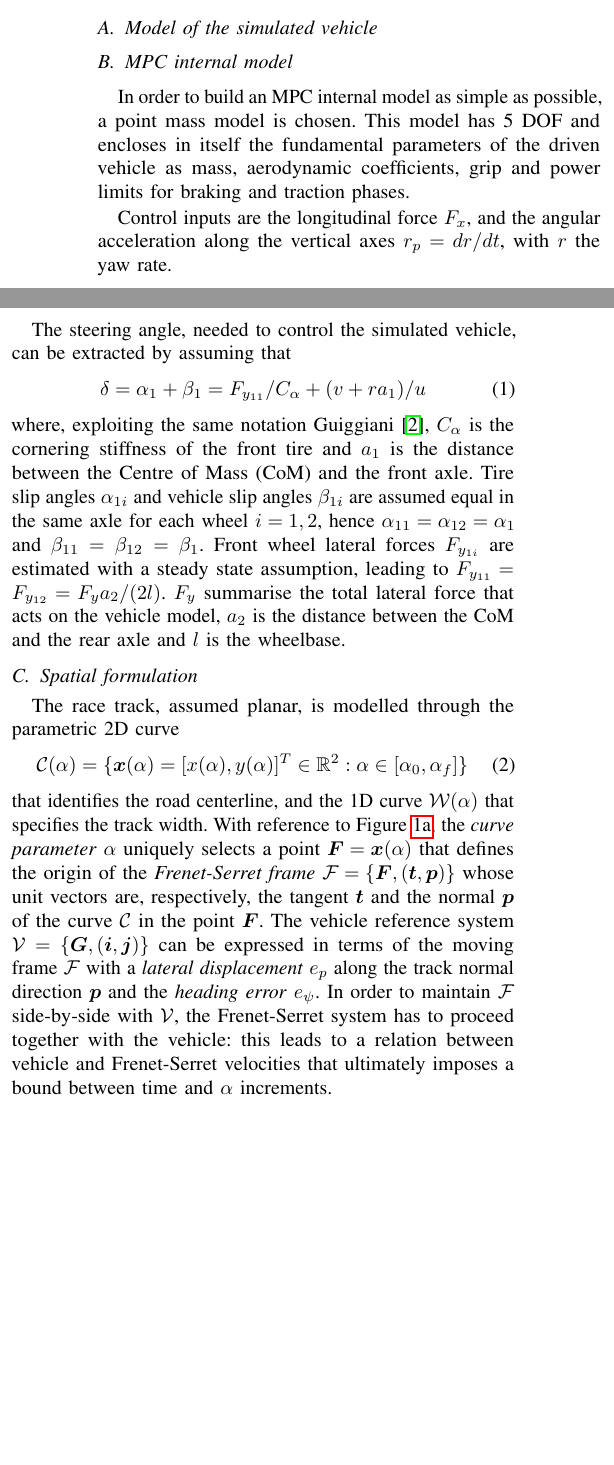
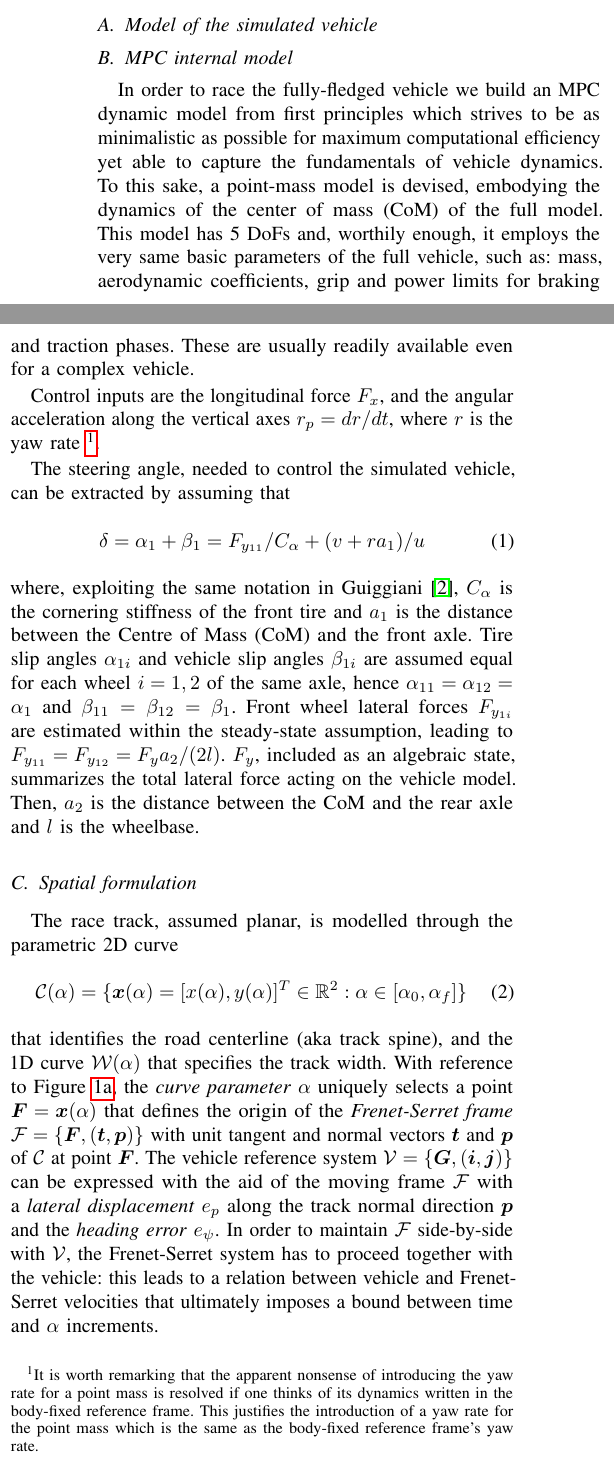
Before and after one commit to Lorenzo-maker/MPC_workshop, a LaTeX paper (MPC_abstract.tex): two parts of the columns of page 1 of 2 before the commit and two parts of the columns of page 1 of 3 after it, joined at a grey line, cut so that both start at the same text, the shorter picture padded with empty space. Compiled offline with pdfLaTeX.

Commit message:
[MG] Edit from B to  Sec. IV

```diff
--- a/MPC_abstract.tex
+++ b/MPC_abstract.tex
@@ -111,20 +111,20 @@ After that the offset-free theory developed in \textbf{cita{Pannocchia}}, is imp
 
 \subsection{MPC internal model}
 
-In order to build an MPC internal model as simple as possible, a point mass model is chosen.
-This model has 5~DOF and encloses in itself the fundamental parameters of the driven vehicle as mass, aerodynamic coefficients, grip and power limits for braking and traction phases.
+In order to race the fully-fledged vehicle we build an MPC dynamic model from first principles which strives to be as minimalistic as possible for maximum computational efficiency yet able to capture the fundamentals of vehicle dynamics. To this sake, a point-mass model is devised, embodying the dynamics of the center of mass (CoM) of the full model.
+This model has 5 DoFs and, worthily enough, it employs the very same basic parameters of the full vehicle, such as: mass, aerodynamic coefficients, grip and power limits for braking and traction phases. These are usually readily available even for a complex vehicle.
 
-Control inputs are the longitudinal force $F_{x}$, and the angular acceleration along the vertical axes $r_p = dr/dt$, with $r$ the yaw rate.
+Control inputs are the longitudinal force $F_{x}$, and the angular acceleration along the vertical axes $r_p = dr/dt$, where $r$ is the yaw rate~\footnote{It is worth remarking that the apparent nonsense of introducing the yaw rate for a point mass is resolved if one thinks of its dynamics written in the body-fixed reference frame. This justifies the introduction of a yaw rate for the point mass which is the same as the body-fixed reference frame's yaw rate.}.
 
 The steering angle, needed to control the simulated vehicle, can be extracted by assuming that
 \begin{equation}
 \delta = \alpha_{1} + \beta_1 = F_{y_{11}}/C_\alpha + (v + ra_1)/u
 \end{equation}
-where, exploiting the same notation \citet{Guiggiani2018}, $C_\alpha$ is the cornering stiffness of the front tire and $a_1$ is the distance between the Centre of Mass (CoM) and the front axle.
-Tire slip angles $\alpha_{1i}$ and vehicle slip angles $\beta_{1i}$ are assumed equal in the same axle for each wheel $i=1,2$, hence $\alpha_{11} = \alpha_{12} = \alpha_{1}$ and  $\beta_{11} = \beta_{12} = \beta_{1}$.
+where, exploiting the same notation in~\citet{Guiggiani2018}, $C_\alpha$ is the cornering stiffness of the front tire and $a_1$ is the distance between the Centre of Mass (CoM) and the front axle.
+Tire slip angles $\alpha_{1i}$ and vehicle slip angles $\beta_{1i}$ are assumed equal for each wheel $i=1, 2$ of the same axle, hence $\alpha_{11} = \alpha_{12} = \alpha_{1}$ and $\beta_{11} = \beta_{12} = \beta_{1}$.
 %
-Front wheel lateral forces $F_{y_{1i}}$ are estimated with a steady state assumption, leading to $F_{y_{11}} = F_{y_{12}} = F_{y}a_2/(2l)$.
-$F_{y}$ summarise the total lateral force that acts on the vehicle model, $a_2$ is the distance between the CoM and the rear axle and $l$ is the wheelbase.
+Front wheel lateral forces $F_{y_{1i}}$ are estimated within the steady-state assumption, leading to $F_{y_{11}} = F_{y_{12}} = F_{y}a_2/(2l)$.
+$F_{y}$, included as an algebraic state, summarizes the total lateral force acting on the vehicle model. Then, $a_2$ is the distance between the CoM and the rear axle and $l$ is the wheelbase.
 
 \subsection{Spatial formulation}
 
@@ -133,10 +133,10 @@ The race track, assumed planar, is modelled through the parametric 2D curve
 \mathcal C(\alpha) = \{ \vec x (\alpha) = [x(\alpha), y(\alpha)]^T \in \mathbb{R}^2 : \alpha \in [\alpha_0, \alpha_f] \}
 \end{equation}
 %
-that identifies the road centerline, and the 1D curve $\mathcal W(\alpha)$ that specifies the track width.
-With reference to Figure~\ref{fig:scheme_frenet_serret_refsys}, the \emph{curve parameter} $\alpha$ uniquely selects a point $\vec F = \vec x(\alpha)$ that defines the origin of the \emph{Frenet-Serret frame} $\mathcal F = \{ \vec F, (\vec t, \vec p) \}$ whose unit vectors are, respectively, the tangent $\vec t$ and the normal $\vec p$ of the curve $\mathcal C$ in the point $\vec F$.
+that identifies the road centerline (aka track spine), and the 1D curve $\mathcal W(\alpha)$ that specifies the track width.
+With reference to Figure~\ref{fig:scheme_frenet_serret_refsys}, the \emph{curve parameter} $\alpha$ uniquely selects a point $\vec F = \vec x(\alpha)$ that defines the origin of the \emph{Frenet-Serret frame} $\mathcal F = \{ \vec F, (\vec t, \vec p) \}$ with unit tangent and normal vectors $\vec t$ and $\vec p$ of $\mathcal C$ at point $\vec F$.
 %
-The vehicle reference system $\mathcal V = \{ \vec G, (\vec i, \vec j) \}$ can be expressed in terms of the moving frame $\mathcal F$ with a \emph{lateral displacement} $e_p$ along the track normal direction $\vec p$ and the \emph{heading error} $e_\psi$.
+The vehicle reference system $\mathcal V = \{ \vec G, (\vec i, \vec j) \}$ can be expressed with the aid of the moving frame $\mathcal F$ with a \emph{lateral displacement} $e_p$ along the track normal direction $\vec p$ and the \emph{heading error} $e_\psi$.
 % = \psi_f - \psi_v
 In order to maintain $\mathcal F$ side-by-side with $\mathcal V$, the Frenet-Serret system has to proceed together with the vehicle: this leads to a relation between vehicle and Frenet-Serret velocities that ultimately imposes a bound between time and $\alpha$ increments.
 
```
Also changed, not shown: MPC_abstract.pdf (added), MPC_abstract.tex (20 more changed lines).
